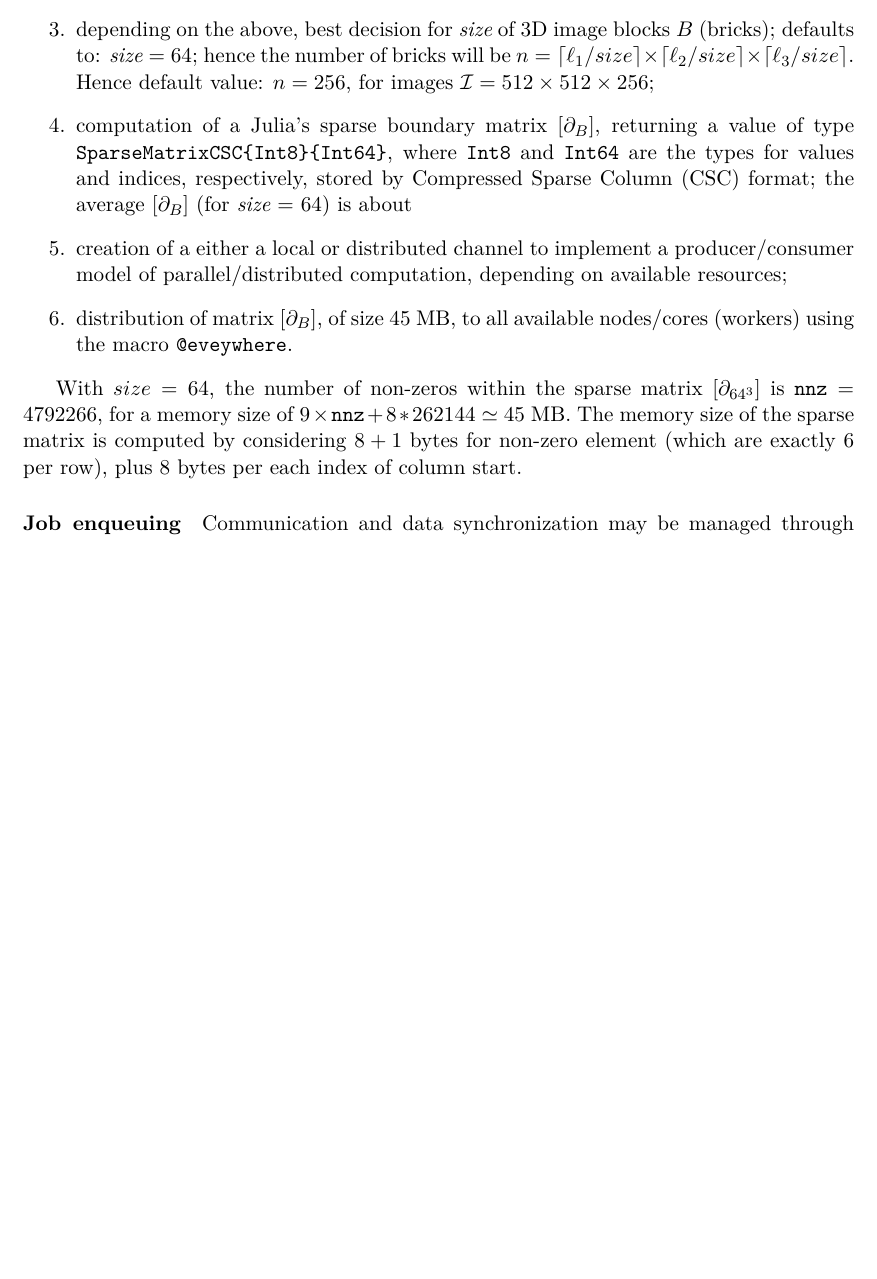
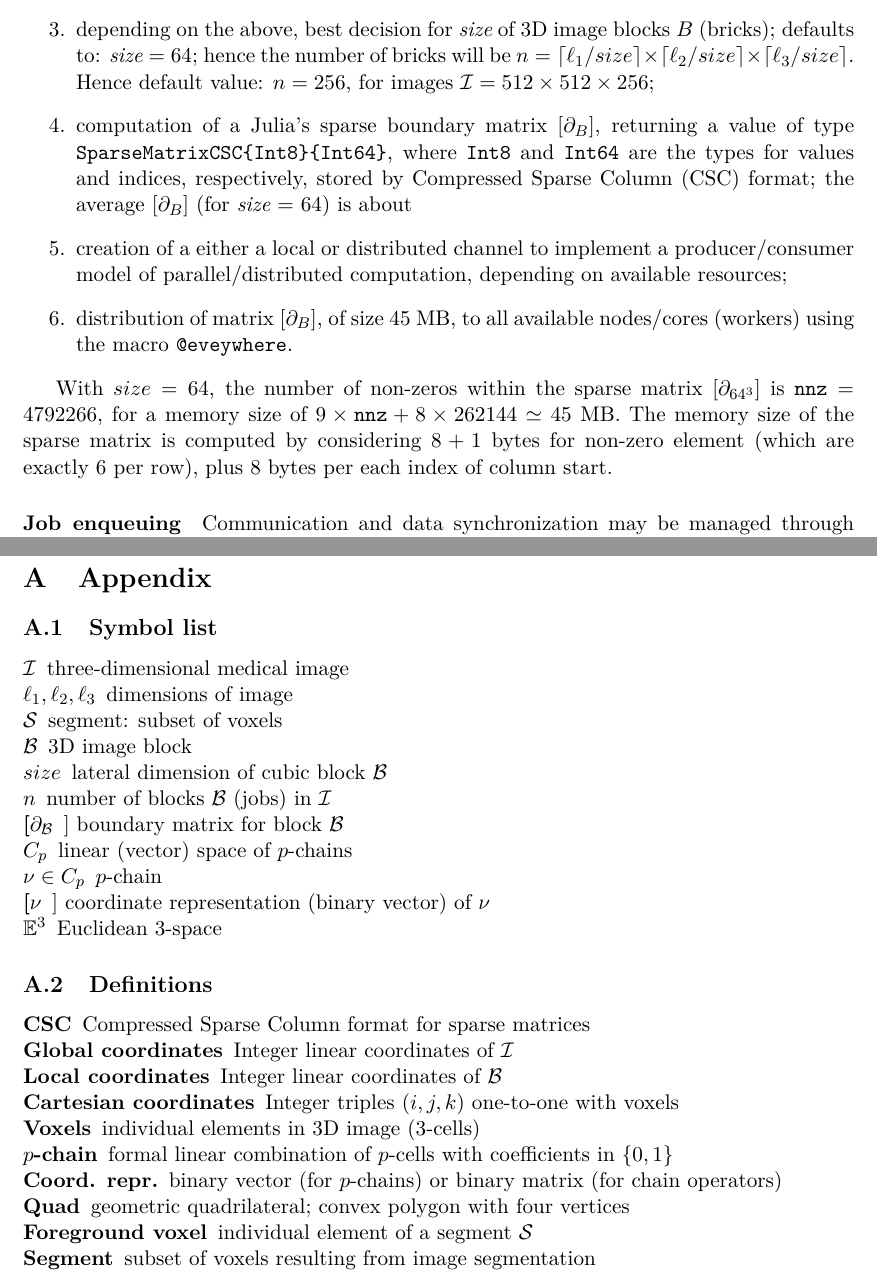
Before and after one commit to cvdlab/lar-surf, a LaTeX paper (src/main.tex, which reads src/implementation.tex): part of page 11 of 16 before the commit and two parts of pages 11 and 17 of 17 after it, the two joined at a grey line, cut so that both start at the same text, the shorter picture padded with empty space. Compiled offline with pdfLaTeX.

Commit message:
posted Appendix

```diff
--- a/src/implementation.tex
+++ b/src/implementation.tex
@@ -22,7 +22,7 @@ Hence default value: $n=256$, for images $\mathcal{I} = 512\times 512\times 256$
 
 \end{enumerate}
 
-With $size=64$, the number of non-zeros within the sparse matrix $[\partial_{64^3}]$ is $\mathtt{nnz} = 4 792 266$, for a memory size of $9\times \mathtt{nnz}+8*262144 \simeq 45$ MB. The memory size of the sparse matrix is computed by considering $8+1$ bytes for non-zero element (which are exactly 6 per row), plus 8 bytes per each index of column start.
+With $size=64$, the number of non-zeros within the sparse matrix $[\partial_{64^3}]$ is $\mathtt{nnz} = 4 792 266$, for a memory size of $9\times \mathtt{nnz}+8\times 262144 \simeq 45$ MB. The memory size of the sparse matrix is computed by considering $8+1$ bytes for non-zero element (which are exactly 6 per row), plus 8 bytes per each index of column start.
 
 
 \paragraph{Job enqueuing} Communication and data synchronization may be managed through \emph{Channels}, which are the FIFO conduits that may provide producer/consumer communication. Overall execution time can be improved if other tasks can be run while a task is being executed, or while waiting for an external service/function to complete. The single work items of this stage follow:
--- a/src/main.tex
+++ b/src/main.tex
@@ -41,6 +41,59 @@ In this paper we introduce a novel algebraic \textsc{lar-surf} filter, well foun
 \include{examples}
 \include{conclusion}
 
+\appendix
+\section{Appendix}
+\subsection{Symbol list}
+
+\begin{description}
+\item[$\mathcal{I}$]  three-dimensional medical image
+\\[-8mm]
+\item[$\ell_1, \ell_2, \ell_3$]  dimensions of image
+\\[-8mm]
+\item[$\mathcal{S}$]  segment: subset of voxels
+\\[-8mm]
+\item[$\mathcal{B}$] 3D image block
+\\[-8mm]
+\item[$size$] lateral dimension of cubic block $\mathcal{B}$
+\\[-8mm]
+\item[$n$]	number of blocks $\mathcal{B}$ (jobs) in $\mathcal{I}$
+\\[-8mm]
+\item[[$\partial_\mathcal{B}$] ]  boundary matrix for block $\mathcal{B}$
+\\[-8mm]
+\item[$C_p$] linear (vector) space of $p$-chains
+\\[-8mm]
+\item[$\nu\in C_p$] $p$-chain
+\\[-8mm]
+\item[[$\nu$]] coordinate representation (binary vector) of  $\nu$
+\\[-8mm]
+\item[$\E^3$] Euclidean 3-space
+\end{description}
+
+
+\subsection{Definitions}
+\begin{description}
+\item[CSC]  Compressed Sparse Column format for sparse matrices
+\\[-8mm]
+\item[Global coordinates]  Integer linear coordinates of $\mathcal{I}$
+\\[-8mm]
+\item[Local coordinates] Integer linear coordinates of $\mathcal{B}$
+\\[-8mm]
+\item[Cartesian coordinates] Integer triples $(i,j,k)$ one-to-one with voxels
+\\[-8mm]
+\item[Voxels] individual elements in 3D image (3-cells)
+\\[-8mm]
+\item[$p$-chain] formal linear combination of $p$-cells with coefficients in $\{0,1\}$
+\\[-8mm]
+\item[Coord. repr.]  binary vector (for $p$-chains) or binary matrix (for chain operators)
+\\[-8mm]
+\item[Quad]	geometric quadrilateral; convex polygon with four vertices
+\\[-8mm]
+\item[Foreground voxel] individual element of a segment $\mathcal{S}$
+\\[-8mm]
+\item[Segment]	subset of voxels resulting from image segmentation
+\end{description}
+
+
 
 
 \end{document}
```
Also changed, not shown: src/main.pdf, src/implementation.tex (3 more changed lines).
